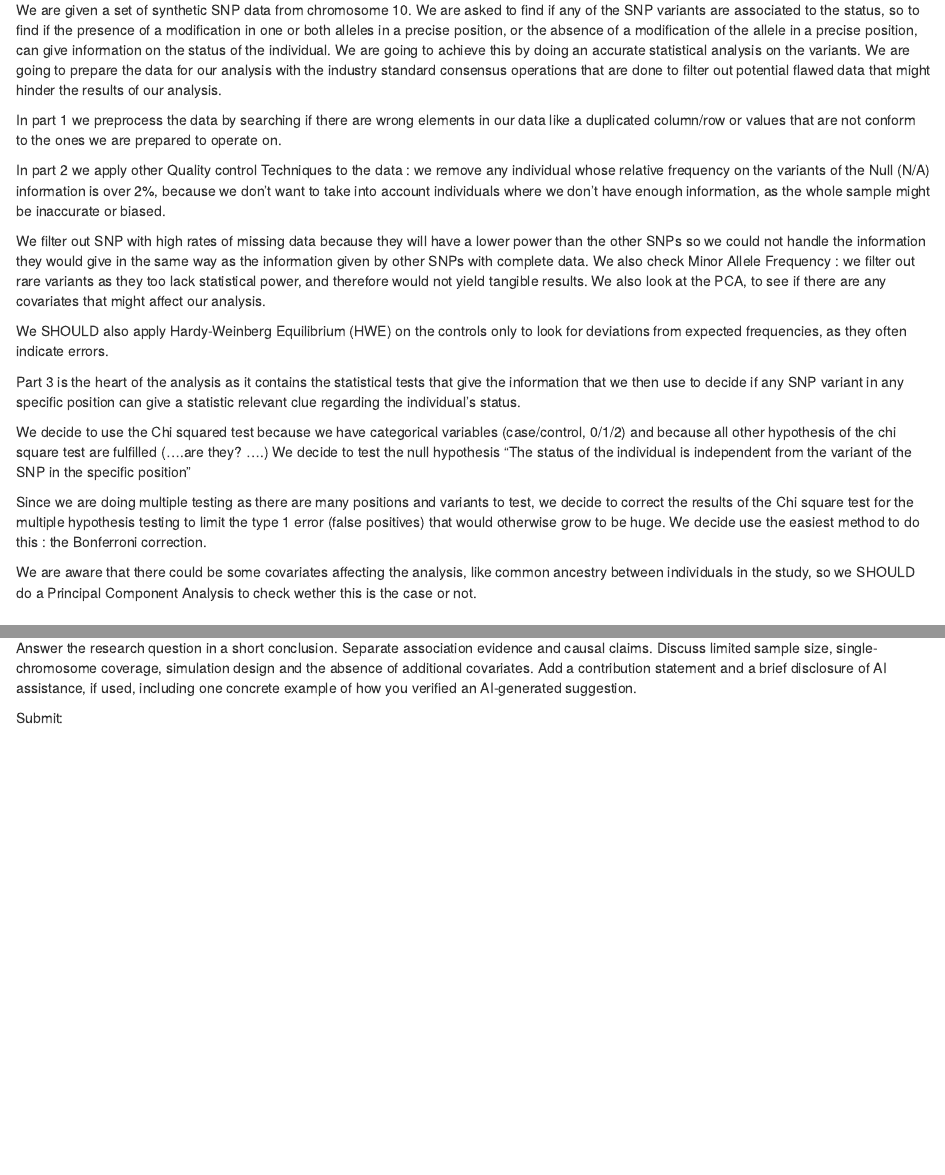
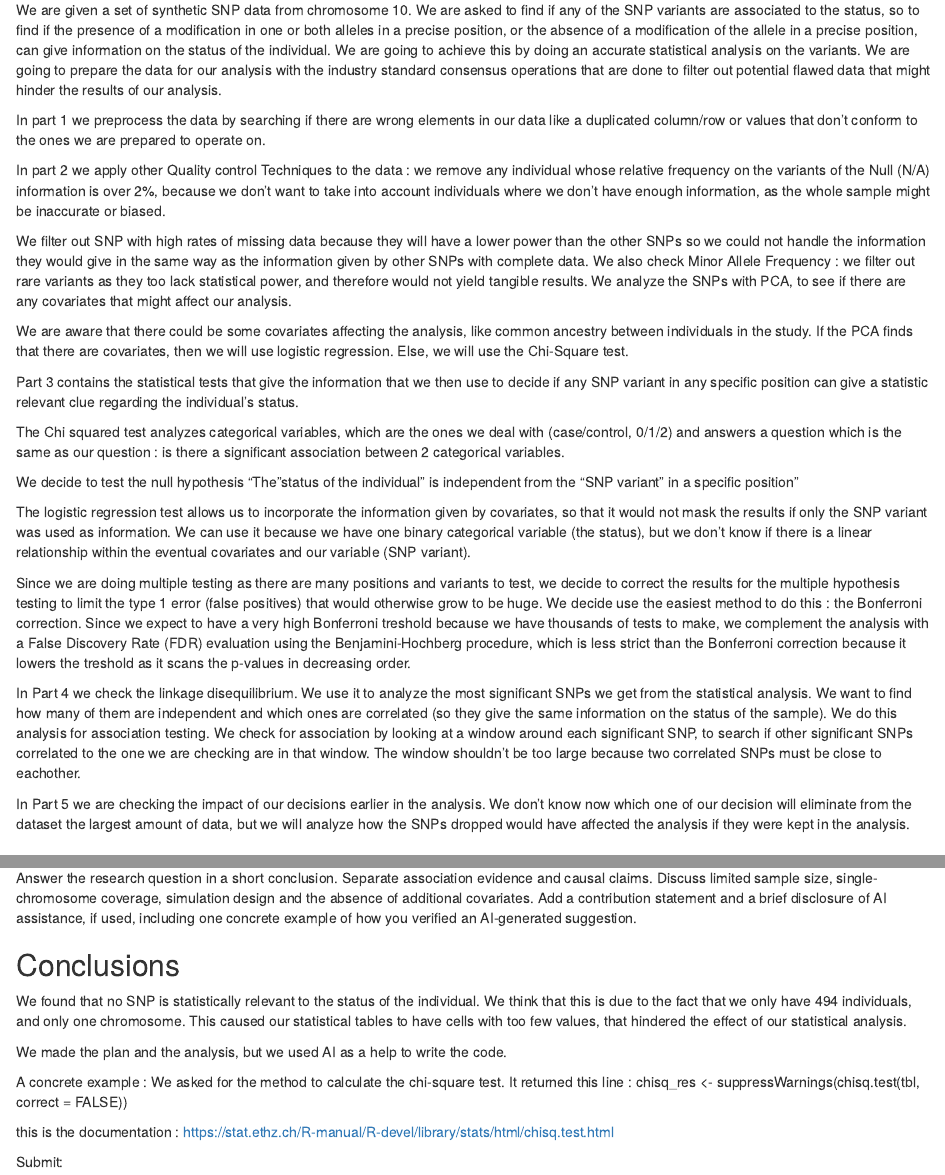
Before and after one commit to LaCuci/Genomics, an R Markdown document (Homework_SNP_Association_STUDENTS.Rmd): the page in a window 1100 px wide, from 1020 px down, and a second part further down, joined at a grey line. Rendered offline with R 4.5, knitr and Pandoc, with nearby package versions; some code elsewhere in the file could not run offline.

Commit message:
Last changes

```diff
--- a/Homework_SNP_Association_STUDENTS.Rmd
+++ b/Homework_SNP_Association_STUDENTS.Rmd
@@ -65,24 +65,34 @@ We are given a set of synthetic SNP data from chromosome 10. We are asked to fin
 We are going to achieve this by doing an accurate statistical analysis on the variants.
 We are going to prepare the data for our analysis with the industry standard consensus operations that are done to filter out potential flawed data that might hinder the results of our analysis.
 
-In part 1 we preprocess the data by searching if there are wrong elements in our data like a duplicated column/row or values that are not conform to the ones we are prepared to operate on.
+In part 1 we preprocess the data by searching if there are wrong elements in our data like a duplicated column/row or values that don't conform to the ones we are prepared to operate on.
 
 In part 2 we apply other Quality control Techniques to the data : we remove any individual whose relative frequency on the variants of the Null (N/A) information  is over 2%, because we don’t want to take into account individuals where we don’t have enough information, as the whole sample might be inaccurate or biased.
 
 We filter out SNP with high rates of missing data because they will have a lower power than the other SNPs so we could not handle the information they would give in the same way as the information given by other SNPs with complete data.
 We also check Minor Allele Frequency : we filter out rare variants as they too lack statistical power, and therefore would not yield tangible results.
-We also look at the PCA, to see if there are any covariates that might affect our analysis.
+We analyze the SNPs with PCA, to see if there are any covariates that might affect our analysis.
 
-We SHOULD also apply Hardy-Weinberg Equilibrium (HWE) on the controls only to look for deviations from expected frequencies, as they often indicate errors.
+We are aware that there could be some covariates affecting the analysis, like common ancestry between individuals in the study. If the PCA finds that there are covariates, then we will use logistic regression. Else, we will use the Chi-Square test.
 
-Part 3 is the heart of the analysis as it contains the statistical tests that give the information that we then use to decide if any SNP variant in any specific position can give a statistic relevant clue regarding the individual’s status.
+Part 3 contains the statistical tests that give the information that we then use to decide if any SNP variant in any specific position can give a statistic relevant clue regarding the individual’s status.
 
-We decide to use the Chi squared test because we have categorical variables (case/control, 0/1/2) and because all other hypothesis of the chi square test are fulfilled (....are they? ….)
-We decide to test the null hypothesis “The status of the individual is independent from the variant of the SNP in the specific position”
+The Chi squared test analyzes categorical variables, which are the ones we deal with (case/control, 0/1/2) and answers a question which is the same as our question : is there a significant association between 2 categorical variables.
 
-Since we are doing multiple testing as there are many positions and variants to test, we decide to correct the results of the Chi square test for the multiple hypothesis testing to limit the type 1 error (false positives) that would otherwise grow to be huge. We decide use the easiest method to do this : the Bonferroni correction.
+We decide to test the null hypothesis “The "status of the individual" is independent from the "SNP variant" in a specific position”
 
-We are aware that there could be some covariates affecting the analysis, like common ancestry between individuals in the study,  so we SHOULD do a Principal Component Analysis to check wether  this is the case or not.
+The logistic regression test allows us to incorporate the information given by covariates, so that it would not mask the results if only the SNP variant was used as information. We can use it because we have one binary categorical variable (the status), but we don't know if there is a linear relationship within the eventual covariates and our variable (SNP variant).
+
+Since we are doing multiple testing as there are many positions and variants to test, we decide to correct the results for the multiple hypothesis testing to limit the type 1 error (false positives) that would otherwise grow to be huge.
+We decide use the easiest method to do this : the Bonferroni correction.
+Since we expect to have a very high Bonferroni treshold because we have thousands of tests to make, we complement the analysis with a False Discovery Rate (FDR) evaluation using the Benjamini-Hochberg procedure, which is less strict than the Bonferroni correction because it lowers the treshold as it scans the p-values in decreasing order.
+
+In Part 4 we check the linkage disequilibrium. We use it to analyze the most significant SNPs we get from the statistical analysis. We want to find how many of them are independent and which ones are correlated (so they give the same information on the status of the sample).
+We do this analysis for association testing.
+We check for association by looking at a window around each significant SNP, to search if other significant SNPs correlated to the one we are checking are in that window.
+ The window shouldn't be too large because two correlated SNPs must be close to eachother.
+
+ In Part 5 we are checking the impact of our decisions earlier in the analysis. We don't know now which one of our decision will eliminate from the dataset the largest amount of data, but we will analyze how the SNPs dropped would have affected the analysis if they were kept in the analysis.
 
 
 
@@ -1046,6 +1056,20 @@ This analysis supports the MAF filter as a reasonable choice, but it does not pr
 Answer the research question in a short conclusion. Separate association evidence and causal claims. Discuss limited sample size, single-chromosome coverage, simulation design and the absence of additional covariates.
 Add a contribution statement and a brief disclosure of AI assistance, if used, including one concrete example of how you verified an AI-generated suggestion.
 
+## Conclusions
+
+We found that no SNP is statistically relevant to the status of the individual.
+We think that this is due to the fact that we only have 494 individuals, and only one chromosome. This caused our statistical tables to have cells with too few values, that hindered the effect of our statistical analysis.
+
+We made the plan and the analysis, but we used AI as a help to write the code.
+
+A concrete example :
+We asked for the method to calculate the chi-square test. It returned this line :
+chisq_res <- suppressWarnings(chisq.test(tbl, correct = FALSE))
+
+this is the documentation : https://stat.ethz.ch/R-manual/R-devel/library/stats/html/chisq.test.html
+
+
 Submit:
 
 1) A rendered HTML report and the R Markdown/source files needed to reproduce it (this file  with your code).
```
Also changed, not shown: Homework_SNP_Association_STUDENTS.html (added).
